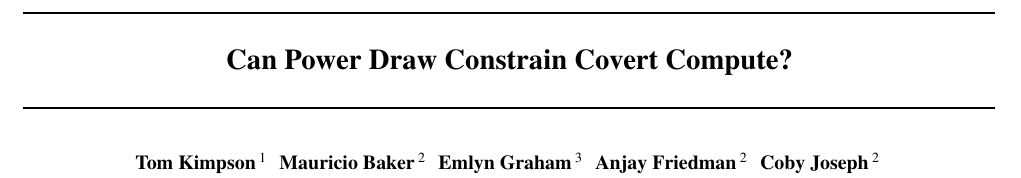
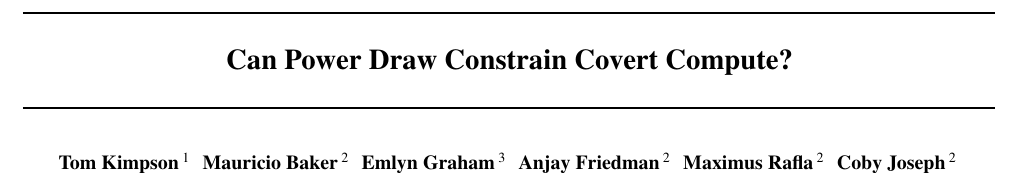
Before and after one commit to tomkimpson/power-to-flops, a LaTeX paper (paper/main.tex): part of page 1 of 23, cut so that both start at the same text. Compiled offline with pdfLaTeX.

Commit message:
add Max R as a coauthor

```diff
--- a/paper/main.tex
+++ b/paper/main.tex
@@ -71,6 +71,7 @@
     \icmlauthor{Mauricio Baker}{rand}
     \icmlauthor{Emlyn Graham}{tbd}
     \icmlauthor{Anjay Friedman}{rand}
+    \icmlauthor{Maximus Rafla}{rand}
     \icmlauthor{Coby Joseph}{rand}
     % Placeholder: further authors to be added here.
   \end{icmlauthorlist}
```
Also changed, not shown: paper/main.pdf.
